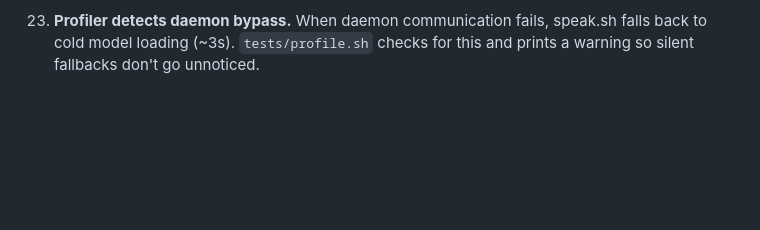
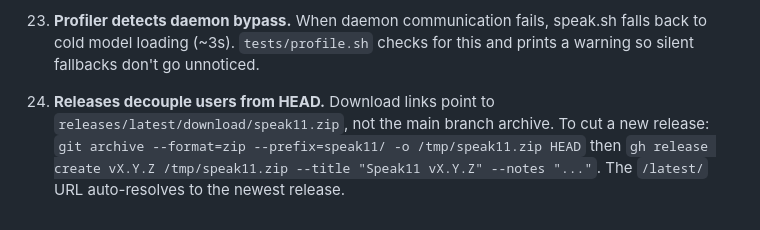
Before and after one commit to smcantab/speak11, a Markdown page: PRINCIPLES.md, the part around the change. GitHub-like rendering; blank space fills up the shorter version.

Commit message:
Add release workflow to PRINCIPLES.md (rule 24)
Co-Authored-By: Claude Opus 4.6 <noreply@anthropic.com>

```diff
--- a/PRINCIPLES.md
+++ b/PRINCIPLES.md
@@ -546,3 +546,10 @@ Color-coded output: green (<10ms), yellow (10-100ms), red (>100ms).
     speak.sh falls back to cold model loading (~3s). `tests/profile.sh`
     checks for this and prints a warning so silent fallbacks don't go
     unnoticed.
+
+24. **Releases decouple users from HEAD.** Download links point to
+    `releases/latest/download/speak11.zip`, not the main branch archive.
+    To cut a new release:
+    `git archive --format=zip --prefix=speak11/ -o /tmp/speak11.zip HEAD`
+    then `gh release create vX.Y.Z /tmp/speak11.zip --title "Speak11 vX.Y.Z" --notes "..."`.
+    The `/latest/` URL auto-resolves to the newest release.
```
